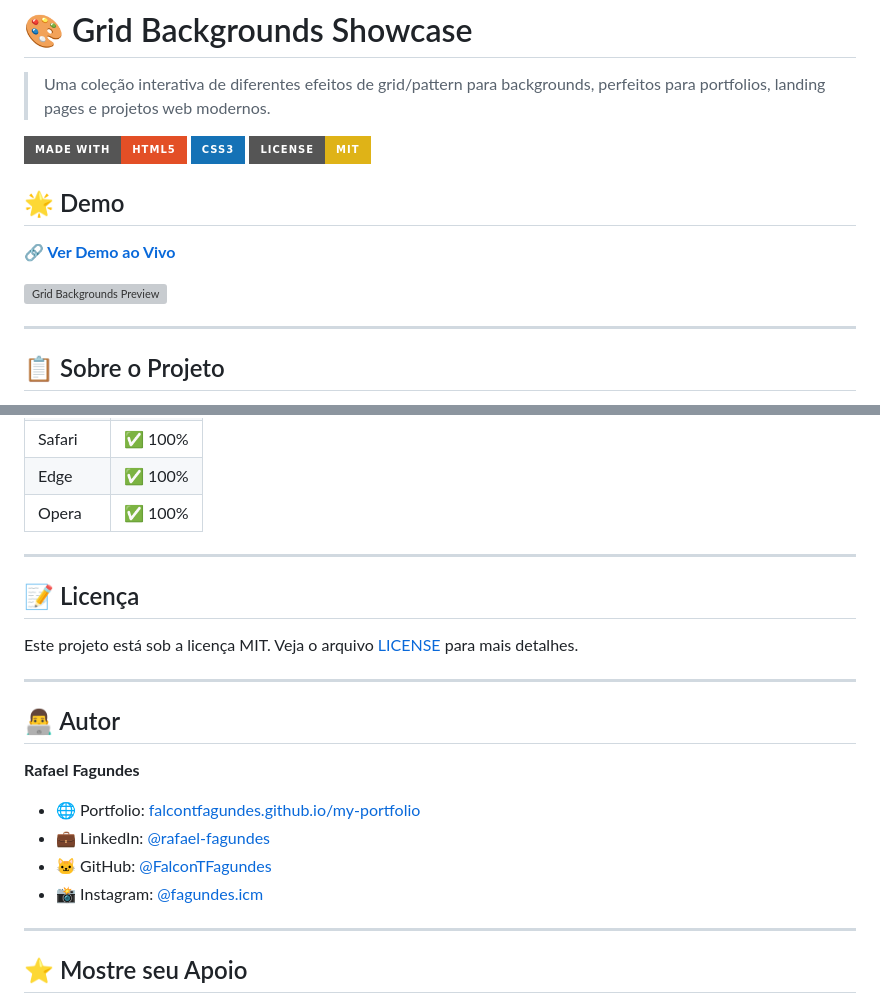
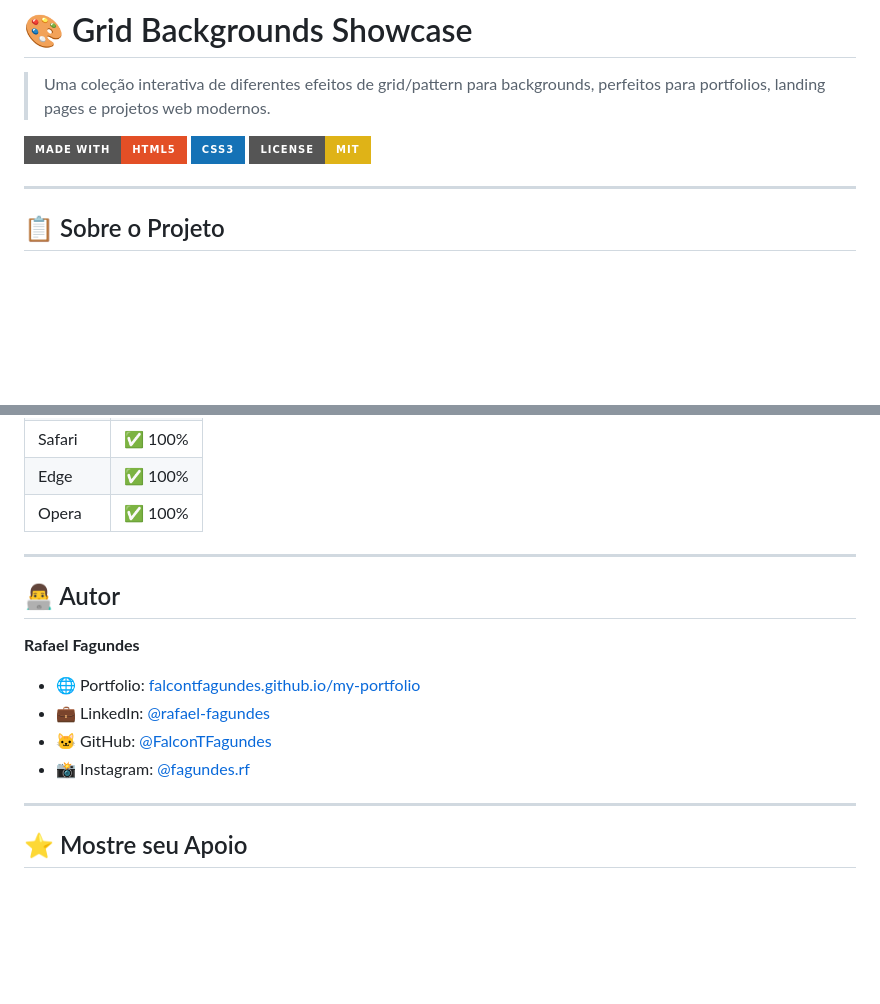
Before and after one commit to FalconTFagundes/Grid-Backgrounds-showcase, a Markdown page: README.md, 2 parts joined by grey strips. Drawn GitHub-style; badges without logos; blank space fills up the shorter version; grey boxes are pictures that could not be loaded.

```diff
--- a/README.md
+++ b/README.md
@@ -5,12 +5,6 @@
 [![Made with HTML5](https://img.shields.io/badge/Made%20with-HTML5-E34F26?style=for-the-badge&logo=html5&logoColor=white)](https://developer.mozilla.org/en-US/docs/Web/HTML)
 [![CSS3](https://img.shields.io/badge/CSS3-1572B6?style=for-the-badge&logo=css3&logoColor=white)](https://developer.mozilla.org/en-US/docs/Web/CSS)
 [![License: MIT](https://img.shields.io/badge/License-MIT-yellow.svg?style=for-the-badge)](https://opensource.org/licenses/MIT)
-
-## 🌟 Demo
-
-[**🔗 Ver Demo ao Vivo**](https://seu-usuario.github.io/grid-backgrounds-showcase)
-
-![Grid Backgrounds Preview](https://via.placeholder.com/800x400/0a0a0a/0066FF?text=Grid+Backgrounds+Showcase)
 
 ---
 
@@ -171,12 +165,6 @@ Contribuições são sempre bem-vindas! Se você tem ideias para novos efeitos d
 
 ---
 
-## 📝 Licença
-
-Este projeto está sob a licença MIT. Veja o arquivo [LICENSE](LICENSE) para mais detalhes.
-
----
-
 ## 👨‍💻 Autor
 
 **Rafael Fagundes**
@@ -184,7 +172,7 @@ Este projeto está sob a licença MIT. Veja o arquivo [LICENSE](LICENSE) para ma
 - 🌐 Portfolio: [falcontfagundes.github.io/my-portfolio](https://falcontfagundes.github.io/my-portfolio)
 - 💼 LinkedIn: [@rafael-fagundes](https://www.linkedin.com/in/rafael-fagundes-518974258)
 - 🐱 GitHub: [@FalconTFagundes](https://github.com/FalconTFagundes)
-- 📸 Instagram: [@fagundes.icm](https://www.instagram.com/fagundes.icm)
+- 📸 Instagram: [@fagundes.rf](https://www.instagram.com/fagundes.rf)
 
 ---
 
```
